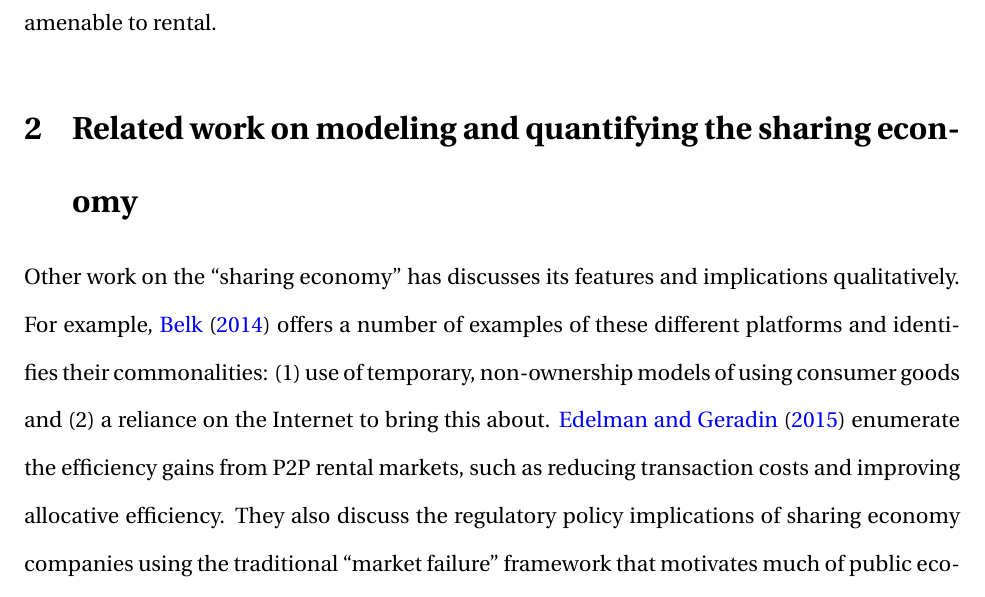
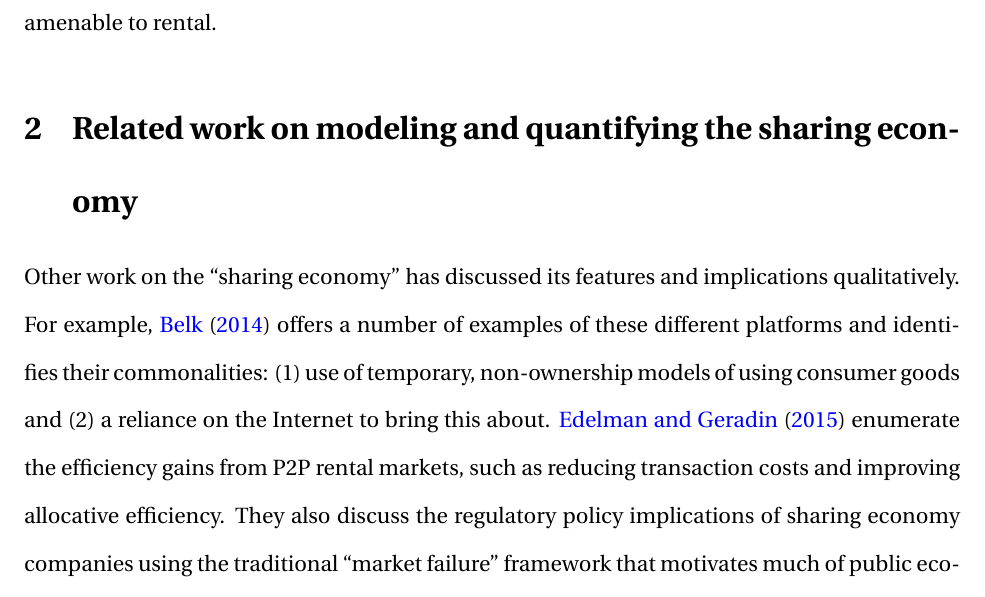
Before and after one commit to johnjosephhorton/sharing, a LaTeX paper (writeup/sharing.tex): part of page 7 of 62, cut so that both start at the same text. Compiled offline with pdfLaTeX.

Commit message:
Fix typo

```diff
--- a/writeup/sharing.tex
+++ b/writeup/sharing.tex
@@ -203,7 +203,7 @@ Beyond the direct utility this diversification provides, it might also increase
 In that same vein, producers of goods might do more than simply improve quality. They might also explicitly modify their goods to make them more amenable to rental.
 
 \section{Related work on modeling and quantifying the sharing economy}
-Other work on the ``sharing economy'' has discusses its features and implications qualitatively.
+Other work on the ``sharing economy'' has discussed its features and implications qualitatively.
 For example, \cite{belk2014you} offers a number of examples of these different platforms and identifies their commonalities: (1) use of temporary, non-ownership models of using consumer goods and (2) a reliance on the Internet to bring this about.
 \cite{edelman2015efficiencies} enumerate the efficiency gains from P2P rental markets, such as reducing transaction costs and improving allocative efficiency.
 They also discuss the regulatory policy implications of sharing economy companies using the traditional ``market failure'' framework that motivates much of public economics.
```
